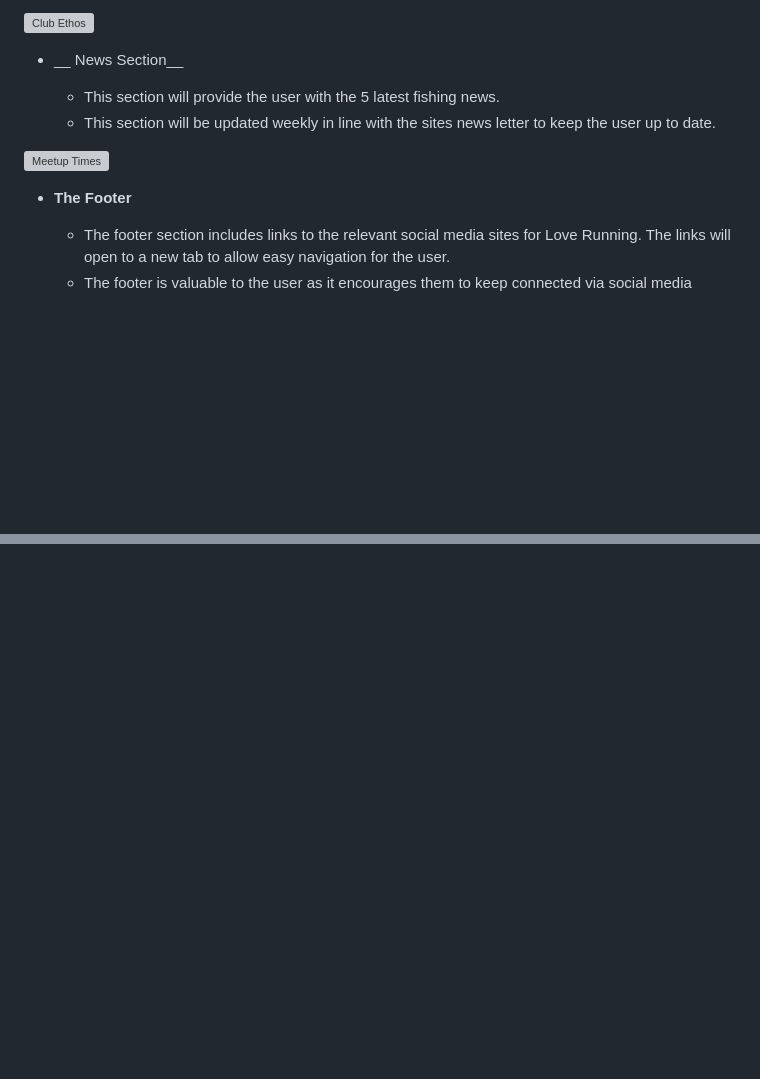
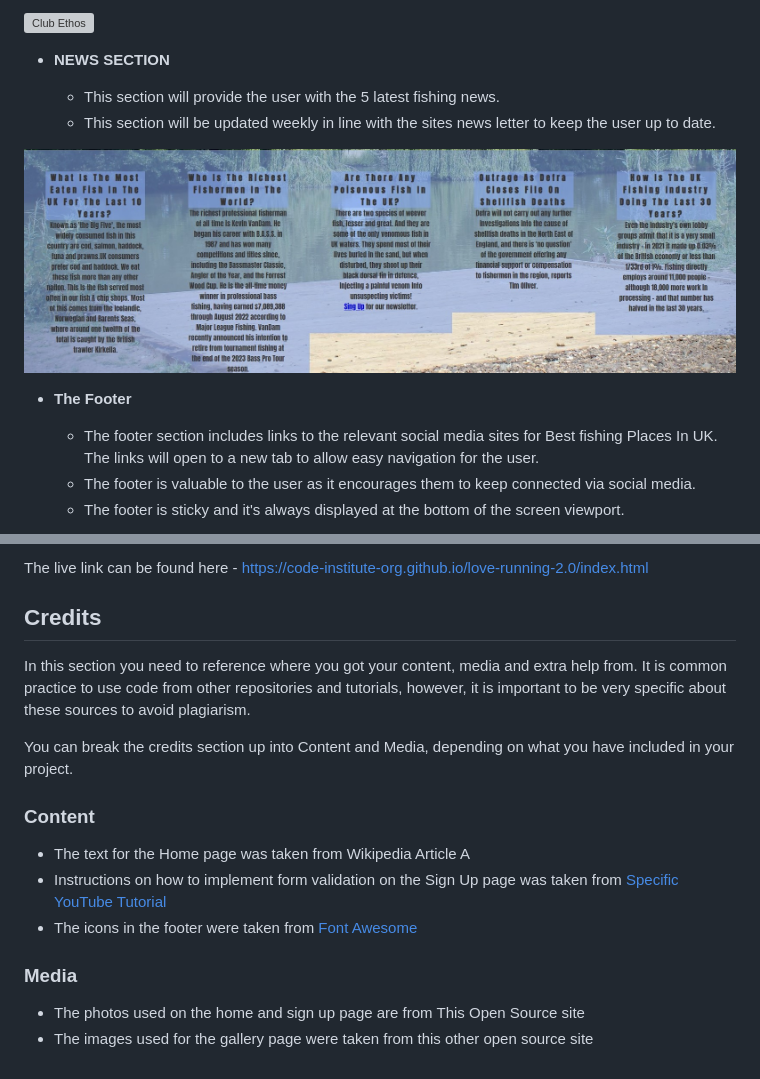
Before and after one commit to TodorSpasov1986/Project-1, a Markdown page: README.md, 2 parts joined by grey strips. Drawn GitHub-style; pictures changed too: assets/images/README/NewsSection.jpg (added); blank space fills up the shorter version; grey boxes are pictures that could not be loaded.

```diff
--- a/README.md
+++ b/README.md
@@ -31,15 +31,16 @@
 
 ![Club Ethos](./assets/images/README/top3places.jpg)
 
-- __ News Section__
+- __NEWS SECTION__
 
   - This section will provide the user with the 5 latest fishing news.
   - This section will be updated weekly in line with the sites news letter to keep the user up to date.
 
-![Meetup Times]()
+![Meetup Times](./assets/images/README/NewsSection.jpg)
 
 - __The Footer__
 
-  - The footer section includes links to the relevant social media sites for Love Running. The links will open to a new tab to allow easy navigation for the user.
-  - The footer is valuable to the user as it encourages them to keep connected via social media
+  - The footer section includes links to the relevant social media sites for Best fishing Places In UK. The links will open to a new tab to allow easy navigation for the user.
+  - The footer is valuable to the user as it encourages them to keep connected via social media.
+  - The footer is sticky and it's always displayed at the bottom of the screen viewport.
 
@@ -67,0 +110,19 @@ In addition, you may also use this section to discuss plans for additional featu
+The live link can be found here - https://code-institute-org.github.io/love-running-2.0/index.html
+
+
+## Credits
+
+In this section you need to reference where you got your content, media and extra help from. It is common practice to use code from other repositories and tutorials, however, it is important to be very specific about these sources to avoid plagiarism.
+
+You can break the credits section up into Content and Media, depending on what you have included in your project.
+
+### Content
+
+- The text for the Home page was taken from Wikipedia Article A
+- Instructions on how to implement form validation on the Sign Up page was taken from [Specific YouTube Tutorial](https://www.youtube.com/)
+- The icons in the footer were taken from [Font Awesome](https://fontawesome.com/)
+
+### Media
+
+- The photos used on the home and sign up page are from This Open Source site
+- The images used for the gallery page were taken from this other open source site
```
Also changed, not shown: other parts of README.md (+49 -8 lines), assets/images/README/Gallery.jpg (added), assets/images/README/Places.jpg (added), assets/images/README/footer.jpg (added), assets/images/README/signup.jpg (added), assets/images/README/thankyou.png (added).
